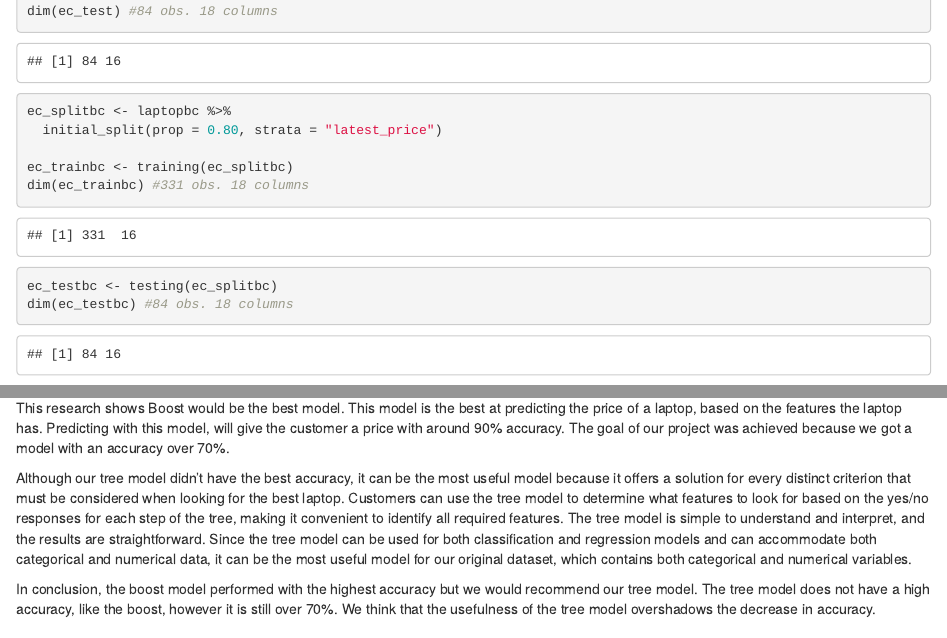
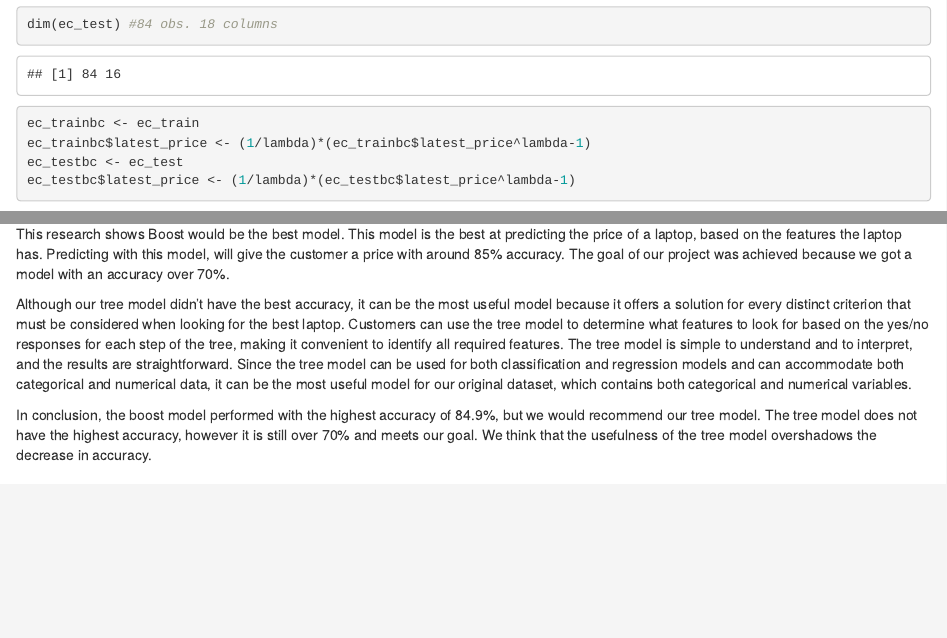
Before and after one commit to Jon8Than/PSTAT-134-FInal-Project, an R Markdown document (FINAL_PROJECT-134.Rmd): the page in a window 1100 px wide, from 10920 px down before the commit and from 11860 px down after it, so that both start at the same text, and a second part further down, joined at a grey line. The pictures show the output file FINAL_PROJECT-134.html that the author committed with the source, opened offline.

Commit message:
final edits

````diff
--- a/FINAL_PROJECT-134.Rmd
+++ b/FINAL_PROJECT-134.Rmd
@@ -3,9 +3,10 @@ title: "PSTAT 134 - Final Project"
 author: "Jonathan Palada Rosal, Dana Lee"
 date: "`r Sys.Date()`"
 output:
-  word_document: default
   html_document:
     df_print: paged
+  pdf_document: default
+  word_document: default
 fontfamily: palatino
 editor_options:
   chunk_output_type: console
@@ -322,12 +330,9 @@ ec_test <- testing(ec_split)
 dim(ec_test) #84 obs. 18 columns
 
-ec_splitbc <- laptopbc %>%
-  initial_split(prop = 0.80, strata = "latest_price")
-
-ec_trainbc <- training(ec_splitbc)
-dim(ec_trainbc) #331 obs. 18 columns
-ec_testbc <- testing(ec_splitbc)
-dim(ec_testbc) #84 obs. 18 columns
+ec_trainbc <- ec_train
+ec_trainbc$latest_price <- (1/lambda)*(ec_trainbc$latest_price^lambda-1)
+ec_testbc <- ec_test
+ec_testbc$latest_price <- (1/lambda)*(ec_testbc$latest_price^lambda-1)
 ```
 We split the data into  80% training and 20% testing as we felt that would be the best way to approach training and testing our models. We had to make two different splits. For ridge and lasso, the engines we use for those models already find the most optimal lambda and perform a transformation while predicting. For the boost and tree models we had to perform the transformations manually.
 
@@ -662,11 +667,11 @@ Exploring the dataset we found some variables that significantly that affect the
 
 Before analyzing the results of the rsq from the training set, we thought the tree model would do best because most of our data was categorical. Based on the results, we can say that the tree model performed well. However, boost came out on top as the highest accuracy. Boost came out on top because it reduced the bias the best without significantly increasing the variance. The lasso and ridge models performed worse than the tree and boost models.
 
-This research shows Boost would be the best model. This model is the best at predicting the price of a laptop, based on the features the laptop has. Predicting with this model, will give the customer a price with around 90% accuracy. The goal of our project was achieved because we got a model with an accuracy over 70%.
+This research shows Boost would be the best model. This model is the best at predicting the price of a laptop, based on the features the laptop has. Predicting with this model, will give the customer a price with around 85% accuracy. The goal of our project was achieved because we got a model with an accuracy over 70%.
 
-Although our tree model didn't have the best accuracy, it can be the most useful model because it offers a solution for every distinct criterion that must be considered when looking for the best laptop. Customers can use the tree model to determine what features to look for based on the yes/no responses for each step of the tree, making it convenient to identify all required features. The tree model is simple to understand and interpret, and the results are straightforward. Since the tree model can be used for both classification and regression models and can accommodate both categorical and numerical data, it can be the most useful model for our original dataset, which contains both categorical and numerical variables.
+Although our tree model didn't have the best accuracy, it can be the most useful model because it offers a solution for every distinct criterion that must be considered when looking for the best laptop. Customers can use the tree model to determine what features to look for based on the yes/no responses for each step of the tree, making it convenient to identify all required features. The tree model is simple to understand and to interpret, and the results are straightforward. Since the tree model can be used for both classification and regression models and can accommodate both categorical and numerical data, it can be the most useful model for our original dataset, which contains both categorical and numerical variables.
 
-In conclusion, the boost model performed with the highest accuracy but we would recommend our tree model. The tree model does not have a high accuracy, like the boost, however it is still over 70%. We think that the usefulness of the tree model overshadows the decrease in accuracy.
+In conclusion, the boost model performed with the highest accuracy of 84.9%, but we would recommend our tree model. The tree model does not have the highest accuracy, however it is still over 70% and meets our goal. We think that the usefulness of the tree model overshadows the decrease in accuracy.
 
 ### What we improved on?
 
````
Also changed, not shown: FINAL_PROJECT-134.html, FINAL_PROJECT-134_files/figure-docx/unnamed-chunk-10-1.png (deleted), FINAL_PROJECT-134_files/figure-docx/unnamed-chunk-11-1.png (deleted), FINAL_PROJECT-134_files/figure-docx/unnamed-chunk-13-1.png (deleted), FINAL_PROJECT-134_files/figure-docx/unnamed-chunk-17-1.png (deleted), FINAL_PROJECT-134_files/figure-docx/unnamed-chunk-20-1.png (deleted), FINAL_PROJECT-134_files/figure-docx/unnamed-chunk-23-1.png (deleted), FINAL_PROJECT-134_files/figure-docx/unnamed-chunk-9-1.png (deleted), FINAL_PROJECT-134_files/figure-latex/unnamed-chunk-10-1.pdf (deleted), FINAL_PROJECT-134_files/figure-latex/unnamed-chunk-11-1.pdf (deleted), FINAL_PROJECT-134_files/figure-latex/unnamed-chunk-13-1.pdf (deleted), FINAL_PROJECT-134_files/figure-latex/unnamed-chunk-16-1.pdf (deleted), FINAL_PROJECT-134_files/figure-latex/unnamed-chunk-17-1.pdf (deleted), FINAL_PROJECT-134_files/figure-latex/unnamed-chunk-19-1.pdf (deleted), 12 more files.
